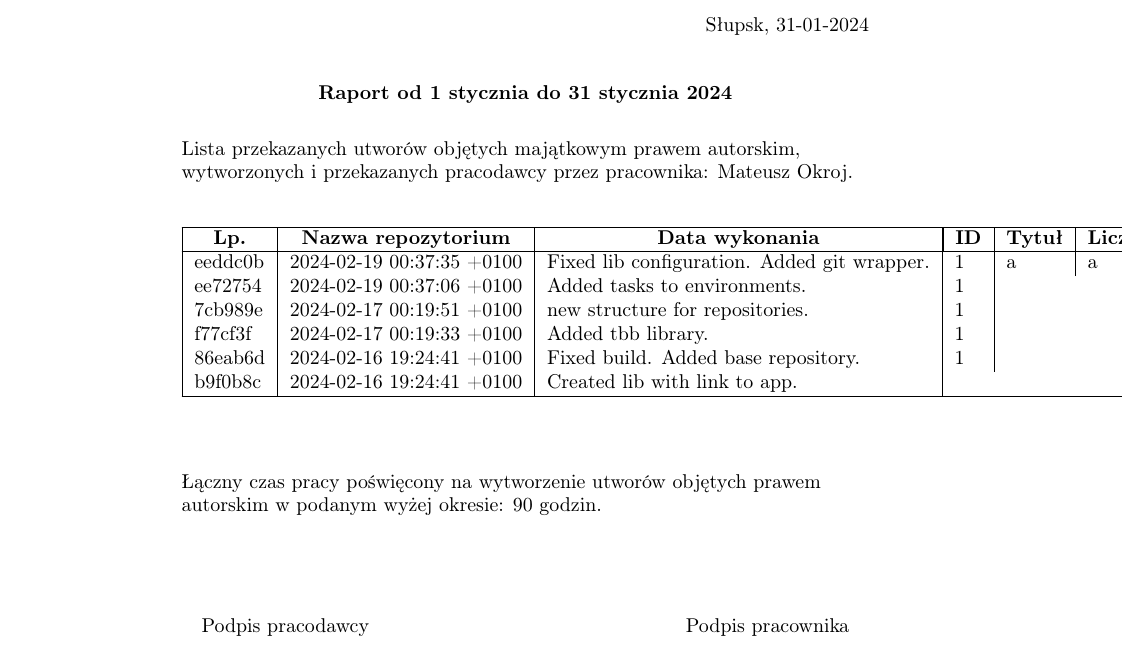
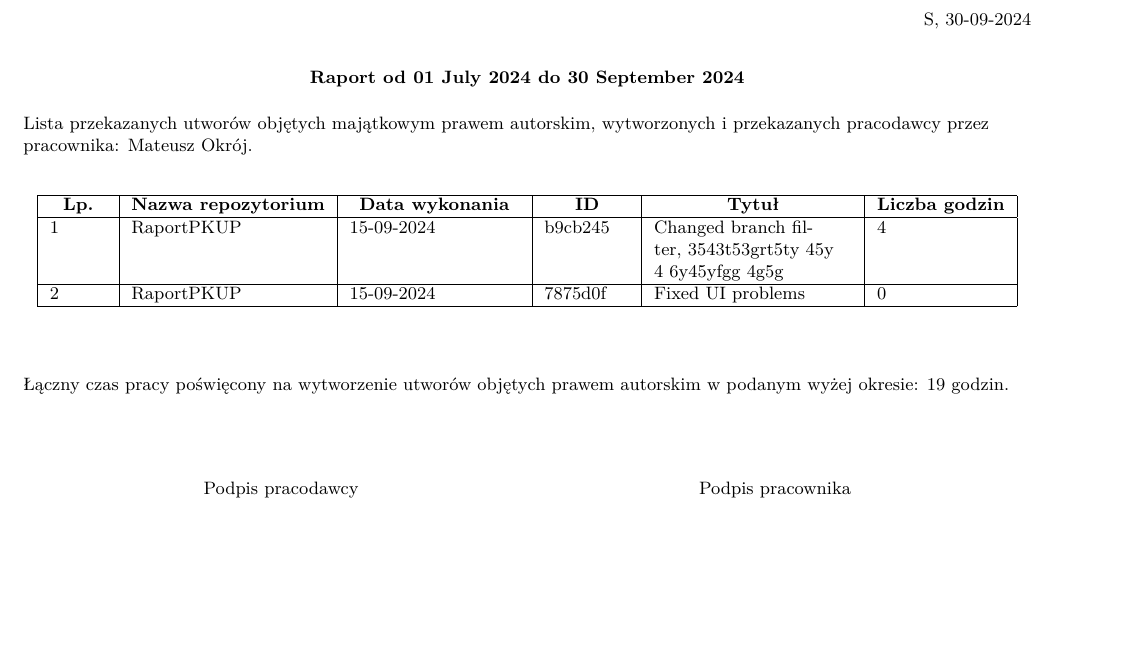
Before and after one commit to mateuszokroj1/RaportPKUP, a LaTeX problem sheet (docs/LaTEX/example-raport.tex): part of the page, cut at the place of the change, the shorter picture padded with empty space. Compiled offline with pdfLaTeX.

Commit message:
Fixed raporting. Created html preview template

```diff
--- a/docs/LaTEX/example-raport.tex
+++ b/docs/LaTEX/example-raport.tex
@@ -9,49 +9,30 @@
 \begin{document}
-    \begin{flushright}Słupsk, 31-01-2024\end{flushright}
-
-    \paragraph{
-        \begin{center}Raport od 1 stycznia do 31 stycznia 2024\end{center}
-    }
-
-    \begin{flushleft}
-    Lista przekazanych utworów objętych majątkowym prawem autorskim, wytworzonych i przekazanych pracodawcy przez pracownika: Mateusz Okroj.
-    \end{flushleft}
-
+\begin{flushright} S, 30-09-2024\end{flushright}
+\paragraph{
+\begin{center} Raport od 01 July 2024 do 30 September 2024\end{center}
+}
+\begin{flushleft} Lista przekazanych utworów objętych majątkowym prawem autorskim, wytworzonych i przekazanych pracodawcy przez pracownika: Mateusz Okrój.\end{flushleft}
 \begin{center}
-\begin{longtable}{|l|l|l|l|l|l|l|}
-
+\begin{longtable}{|p{1cm}|p{3cm}|p{3cm}|p{1.5cm}|p{3.5cm}|p{2cm}|}
 \hline \multicolumn{1}{|c|}{\textbf{Lp.}} & \multicolumn{1}{c|}{\textbf{Nazwa repozytorium}} & \multicolumn{1}{c|}{\textbf{Data wykonania}} & \multicolumn{1}{|c|}{\textbf{ID}} & \multicolumn{1}{c|}{\textbf{Tytuł}} & \multicolumn{1}{c|}{\textbf{Liczba godzin}} \\ \hline
 \endfirsthead
 
-\multicolumn{6}{c}{} \\
 \hline \multicolumn{1}{|c|}{\textbf{Lp.}} & \multicolumn{1}{c|}{\textbf{Nazwa repozytorium}} & \multicolumn{1}{c|}{\textbf{Data wykonania}} & \multicolumn{1}{|c|}{\textbf{ID}} & \multicolumn{1}{c|}{\textbf{Tytuł}} & \multicolumn{1}{c|}{\textbf{Liczba godzin}} \\ \hline
 \endhead
-
 \hline
 \endfoot
+1 & RaportPKUP & 15-09-2024 & b9cb245 & \RaggedRight{Changed branch filter, 3543t53grt5ty 45y 4  6y45yfgg 4g5g } & 4\\
+ \hline
 
-eeddc0b & 2024-02-19 00:37:35 +0100 & Fixed lib configuration. Added git wrapper. & 1 & a & a & a \\
-ee72754&2024-02-19 00:37:06 +0100&Added tasks to environments. & 1 \\
-7cb989e&2024-02-17 00:19:51 +0100&new structure for repositories. & 1 \\
-f77cf3f&2024-02-17 00:19:33 +0100&Added tbb library. & 1 \\
-86eab6d&2024-02-16 19:24:41 +0100&Fixed build. Added base repository. & 1 \\
-b9f0b8c&2024-02-16 19:24:41 +0100&Created lib with link to app.
+2 & RaportPKUP & 15-09-2024 & 7875d0f & Fixed UI problems & 0\\
 
 \end{longtable}
 \end{center}
-
-\begin{flushleft}
-    Łączny czas pracy poświęcony na wytworzenie utworów objętych prawem autorskim w podanym wyżej okresie: 90 godzin.
-\end{flushleft}
-
+\begin{flushleft}Łączny czas pracy poświęcony na wytworzenie utworów objętych prawem autorskim w podanym wyżej okresie: 19 godzin.\end{flushleft}
 \paragraph{}
-
 \begin{center}
 \begin{tabular}{p{55mm} p{55mm}}
-
-\begin{flushleft}Podpis pracodawcy\end{flushleft} & \begin{flushright}Podpis pracownika\end{flushright}
-
+\begin{flushleft}Podpis pracodawcy\end{flushleft} & \begin{flushright} Podpis pracownika\end{flushright}
 \end{tabular}
 \end{center}
-
 \end{document}
```
Also changed, not shown: docs/LaTEX/example-raport.pdf (deleted), docs/LaTEX/example-raport.tex (6 more changed lines), 6 other files.
